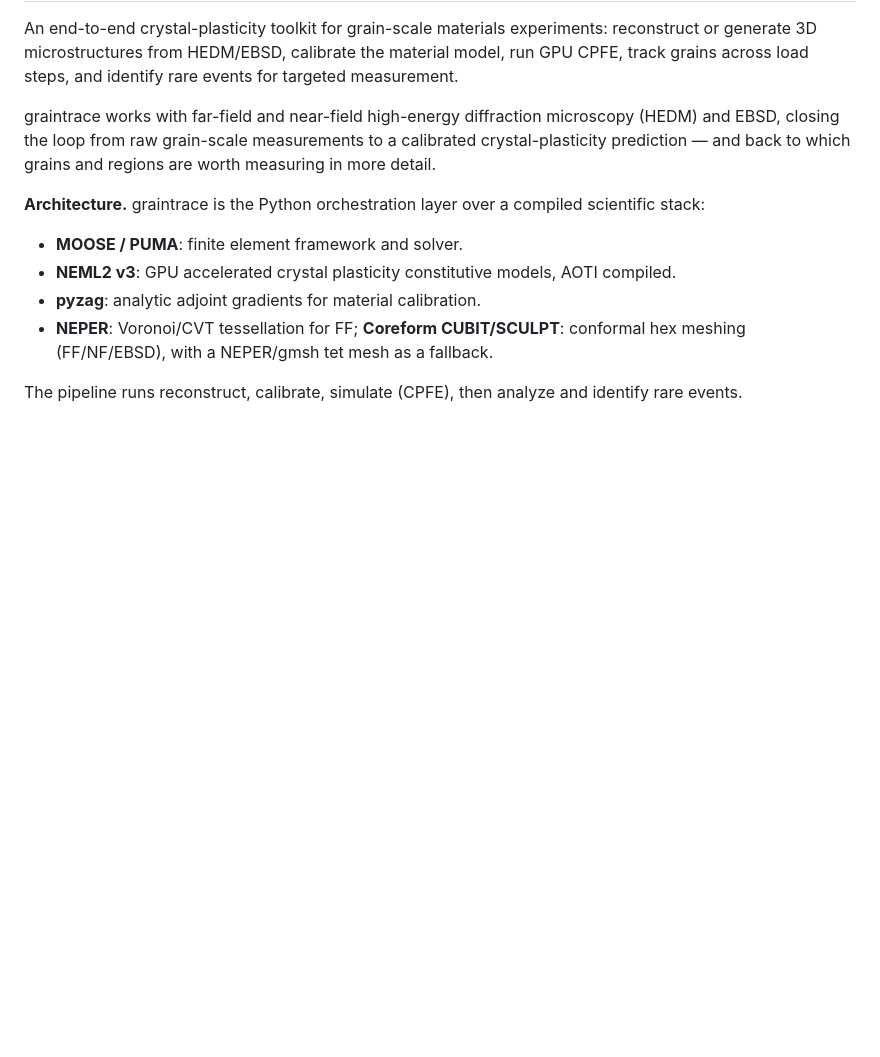
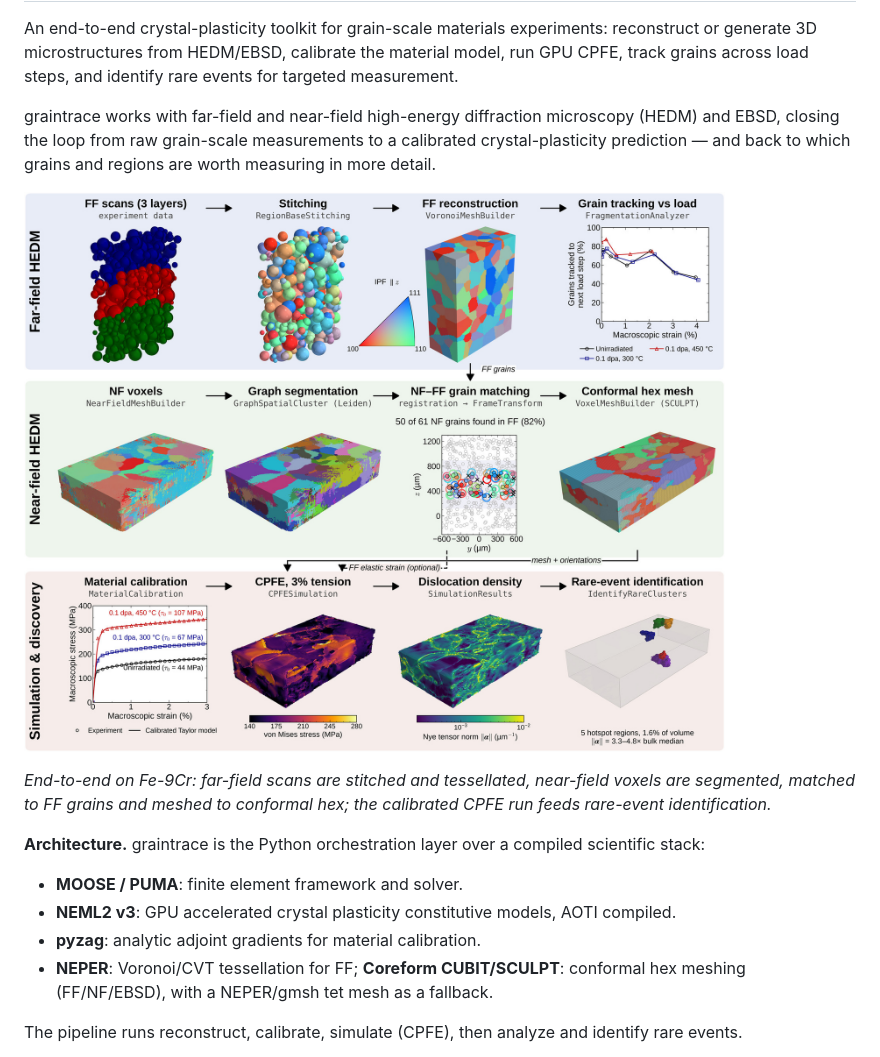
Before and after one commit to applied-material-modeling/graintrace, a Markdown page: README.md, the part around one of its changes. Drawn GitHub-style; pictures changed too: docs/_static/readme/graintrace_workflow.jpg (added); blank space fills up the shorter version.

```diff
--- a/README.md
+++ b/README.md
@@ -5,6 +5,11 @@ generate 3D microstructures from HEDM/EBSD, calibrate the material model, run GP
 grains across load steps, and identify rare events for targeted measurement.
 
 graintrace works with far-field and near-field high-energy diffraction microscopy (HEDM) and EBSD, closing the loop from raw grain-scale measurements to a calibrated crystal-plasticity prediction — and back to which grains and regions are worth measuring in more detail.
+
+![graintrace workflow: FF HEDM → NF HEDM → calibration, CPFE and rare-event identification](https://raw.githubusercontent.com/applied-material-modeling/graintrace/main/docs/_static/readme/graintrace_workflow.jpg)
+
+*End-to-end on Fe-9Cr: far-field scans are stitched and tessellated, near-field voxels are segmented,
+matched to FF grains and meshed to conformal hex; the calibrated CPFE run feeds rare-event identification.*
 
 **Architecture.** graintrace is the Python orchestration layer over a compiled scientific stack:
 
```
Also changed, not shown: other parts of README.md (+11 -0 lines), docs/_static/readme/ai_ready.png (added), docs/_static/readme/synthetic_generation.jpg (added), 1 other file.
